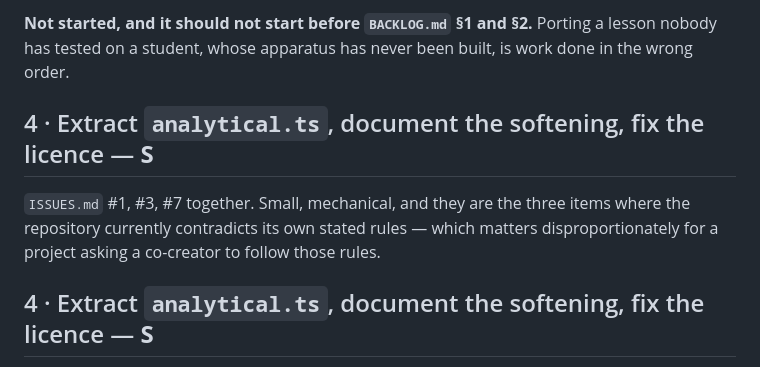
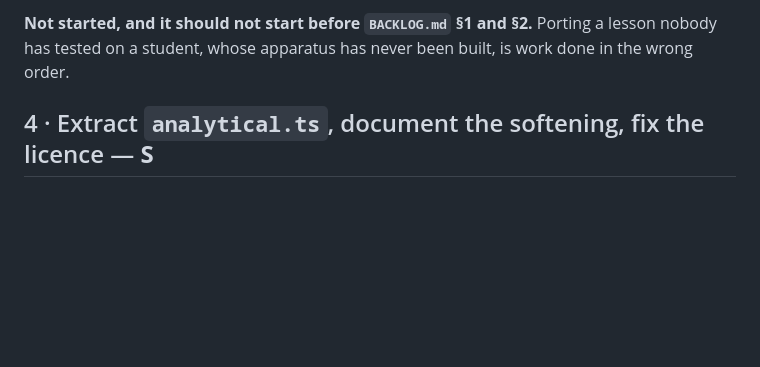
Before and after one commit to vnithin90/openvidya, a Markdown page: BACKLOG.md, the part around the change. Rendered like a GitHub page; blank space fills up the shorter version.

Commit message:
Remove a duplicated backlog section introduced by an earlier edit

```diff
--- a/BACKLOG.md
+++ b/BACKLOG.md
@@ -80,12 +80,6 @@ static tree is archived for good and `e1.js` stops being a second source of trut
 **Not started, and it should not start before `BACKLOG.md` §1 and §2.** Porting a
 lesson nobody has tested on a student, whose apparatus has never been built, is
 work done in the wrong order.
-
-## 4 · Extract `analytical.ts`, document the softening, fix the licence — **S**
-
-`ISSUES.md` #1, #3, #7 together. Small, mechanical, and they are the three items
-where the repository currently contradicts its own stated rules — which matters
-disproportionately for a project asking a co-creator to follow those rules.
 
 ## 4 · Extract `analytical.ts`, document the softening, fix the licence — **S**
 
```
